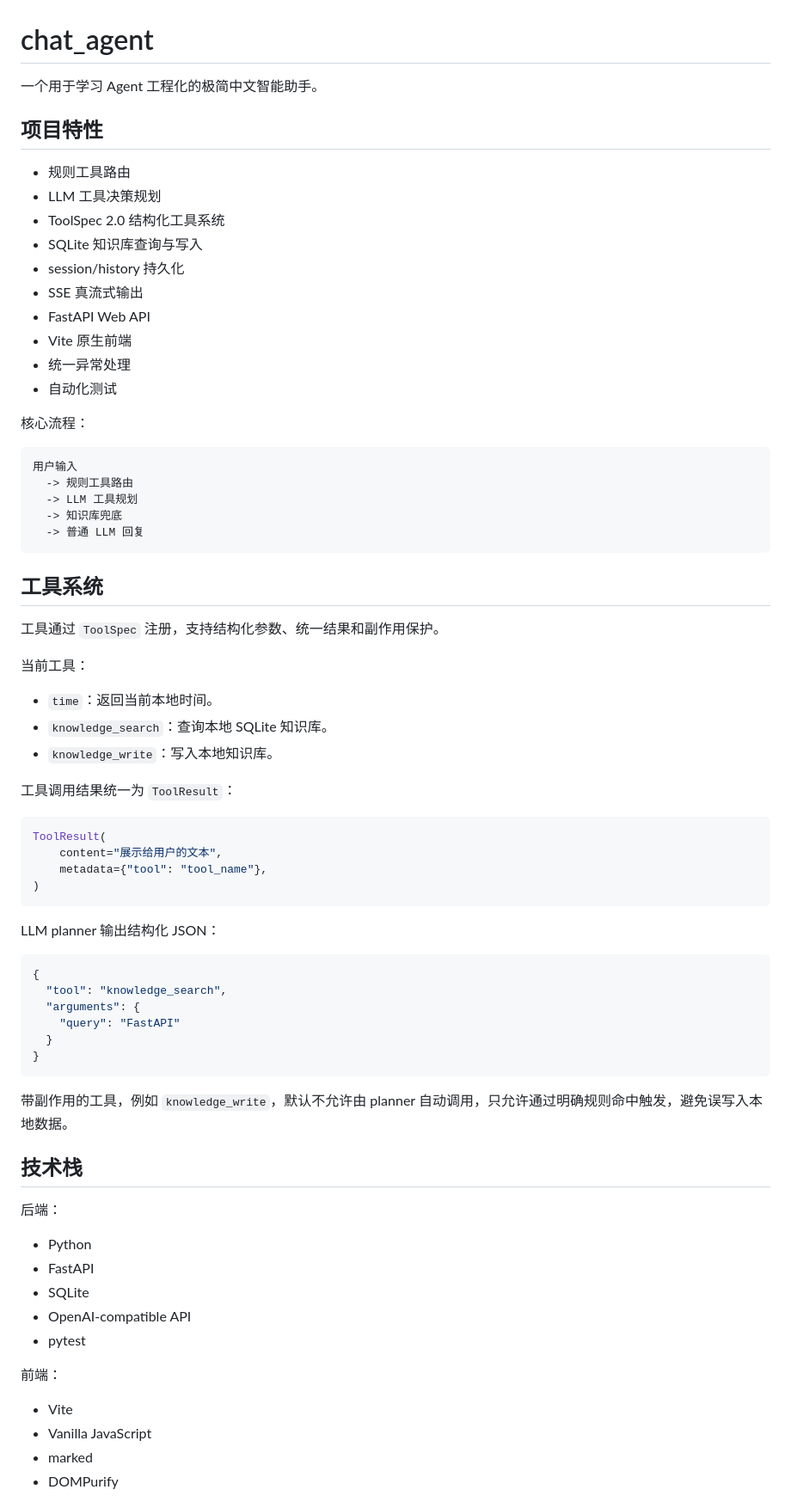
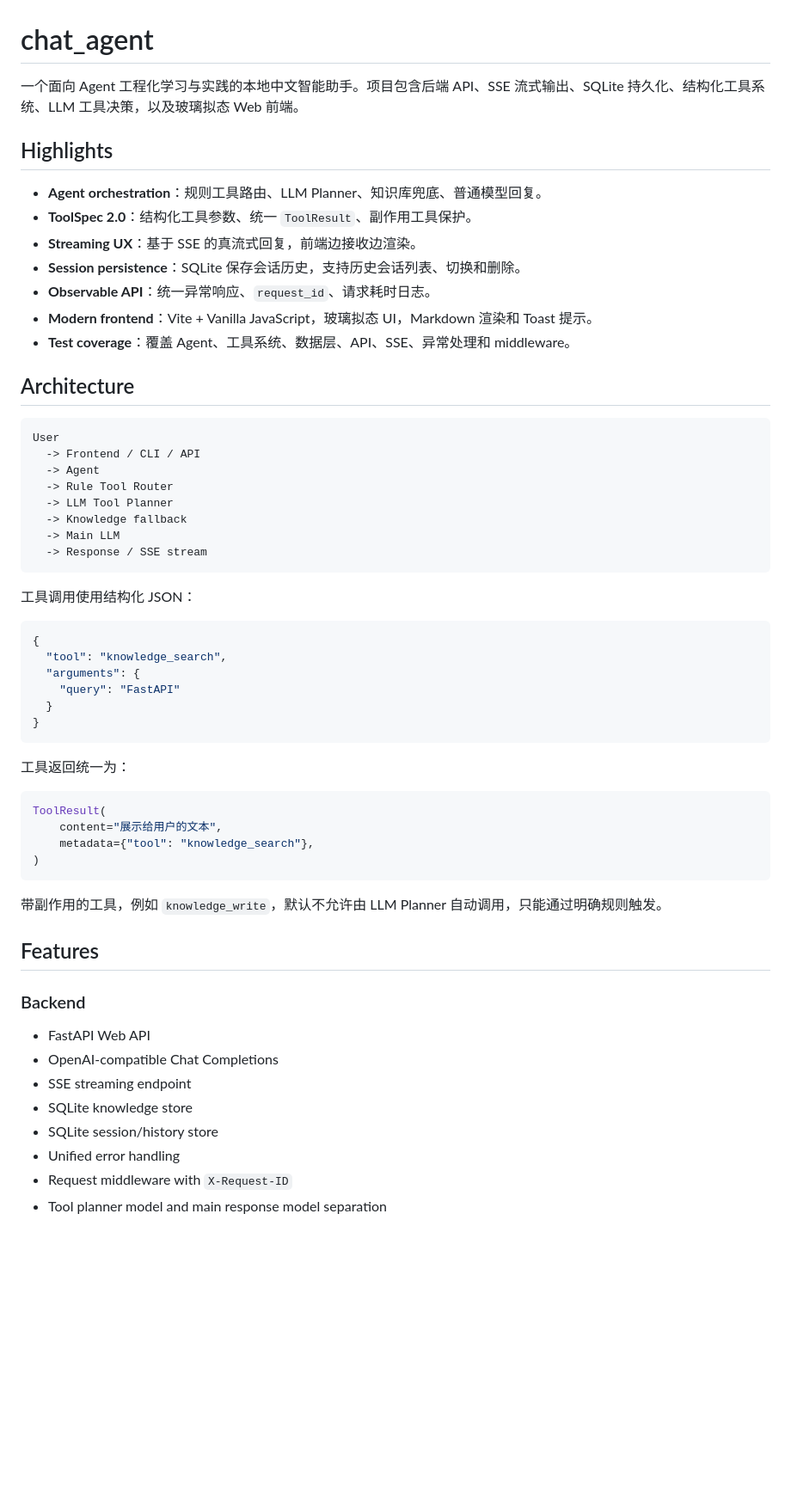
Before and after one commit to Llmzt/local-llm-agent, a Markdown page: README.md, the part around one of its changes. Shown at 86% size. GitHub-like rendering; blank space fills up the shorter version.

````diff
--- a/README.md
+++ b/README.md
@@ -1,50 +1,31 @@
 # chat_agent
 
-一个用于学习 Agent 工程化的极简中文智能助手。
+一个面向 Agent 工程化学习与实践的本地中文智能助手。项目包含后端 API、SSE 流式输出、SQLite 持久化、结构化工具系统、LLM 工具决策，以及玻璃拟态 Web 前端。
 
-## 项目特性
+## Highlights
 
-- 规则工具路由
-- LLM 工具决策规划
-- ToolSpec 2.0 结构化工具系统
-- SQLite 知识库查询与写入
-- session/history 持久化
-- SSE 真流式输出
-- FastAPI Web API
-- Vite 原生前端
-- 统一异常处理
-- 自动化测试
+- **Agent orchestration**：规则工具路由、LLM Planner、知识库兜底、普通模型回复。
+- **ToolSpec 2.0**：结构化工具参数、统一 `ToolResult`、副作用工具保护。
+- **Streaming UX**：基于 SSE 的真流式回复，前端边接收边渲染。
+- **Session persistence**：SQLite 保存会话历史，支持历史会话列表、切换和删除。
+- **Observable API**：统一异常响应、`request_id`、请求耗时日志。
+- **Modern frontend**：Vite + Vanilla JavaScript，玻璃拟态 UI，Markdown 渲染和 Toast 提示。
+- **Test coverage**：覆盖 Agent、工具系统、数据层、API、SSE、异常处理和 middleware。
 
-核心流程：
+## Architecture
 
 ```text
-用户输入
-  -> 规则工具路由
-  -> LLM 工具规划
-  -> 知识库兜底
-  -> 普通 LLM 回复
+User
+  -> Frontend / CLI / API
+  -> Agent
+  -> Rule Tool Router
+  -> LLM Tool Planner
+  -> Knowledge fallback
+  -> Main LLM
+  -> Response / SSE stream
 ```
 
-## 工具系统
-
-工具通过 `ToolSpec` 注册，支持结构化参数、统一结果和副作用保护。
-
-当前工具：
-
-- `time`：返回当前本地时间。
-- `knowledge_search`：查询本地 SQLite 知识库。
-- `knowledge_write`：写入本地知识库。
-
-工具调用结果统一为 `ToolResult`：
-
-```python
-ToolResult(
-    content="展示给用户的文本",
-    metadata={"tool": "tool_name"},
-)
-```
-
-LLM planner 输出结构化 JSON：
+工具调用使用结构化 JSON：
 
 ```json
 {
@@ -55,22 +36,27 @@ LLM planner 输出结构化 JSON：
 }
 ```
 
-带副作用的工具，例如 `knowledge_write`，默认不允许由 planner 自动调用，只允许通过明确规则命中触发，避免误写入本地数据。
+工具返回统一为：
 
-## 技术栈
+```python
+ToolResult(
+    content="展示给用户的文本",
+    metadata={"tool": "knowledge_search"},
+)
+```
 
-后端：
+带副作用的工具，例如 `knowledge_write`，默认不允许由 LLM Planner 自动调用，只能通过明确规则触发。
 
-- Python
-- FastAPI
-- SQLite
-- OpenAI-compatible API
-- pytest
+## Features
 
-前端：
+### Backend
 
-- Vite
-- Vanilla JavaScript
-- marked
-- DOMPurify
+- FastAPI Web API
+- OpenAI-compatible Chat Completions
+- SSE streaming endpoint
+- SQLite knowledge store
+- SQLite session/history store
+- Unified error handling
+- Request middleware with `X-Request-ID`
+- Tool planner model and main response model separation
 
````
Also changed, not shown: other parts of README.md (+148 -125 lines).
